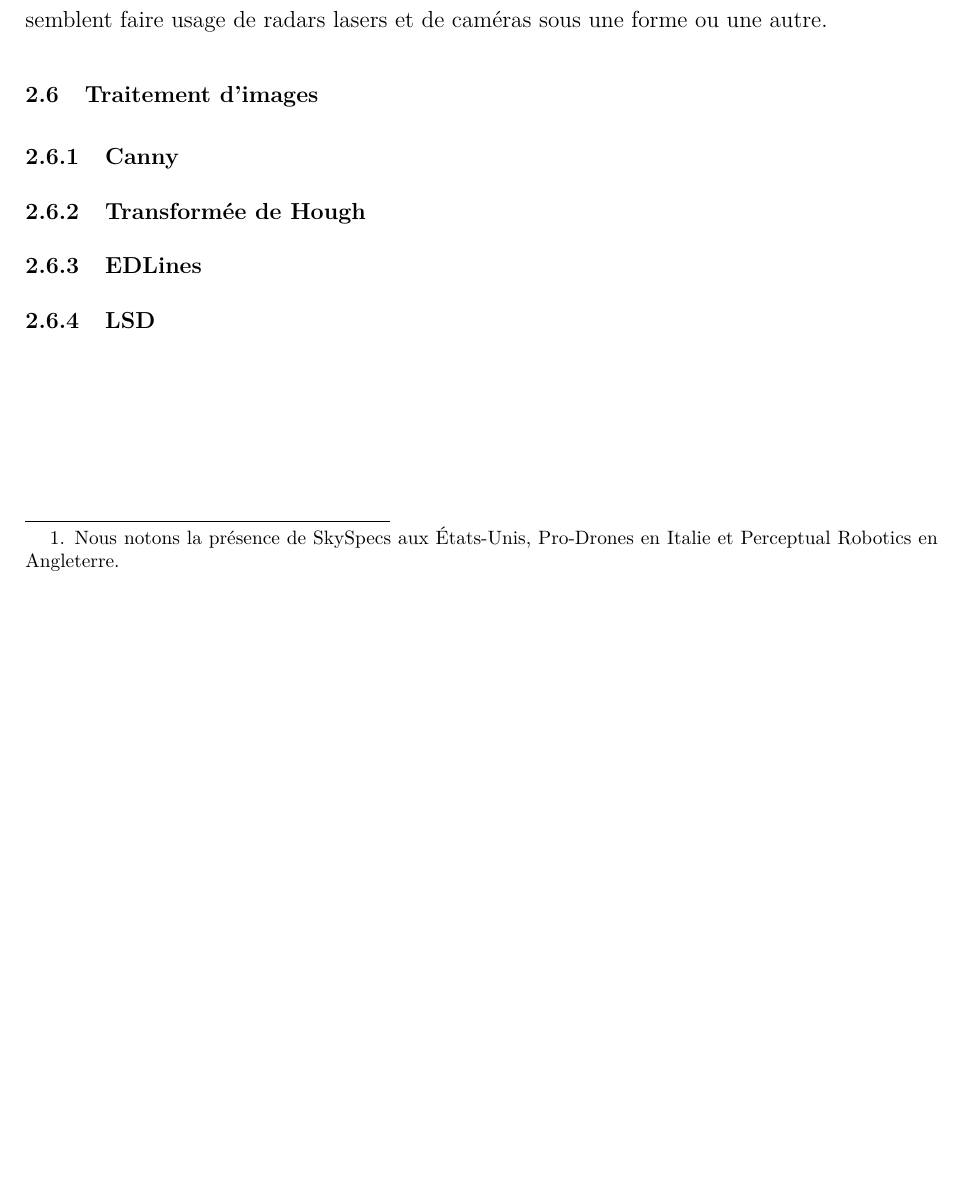
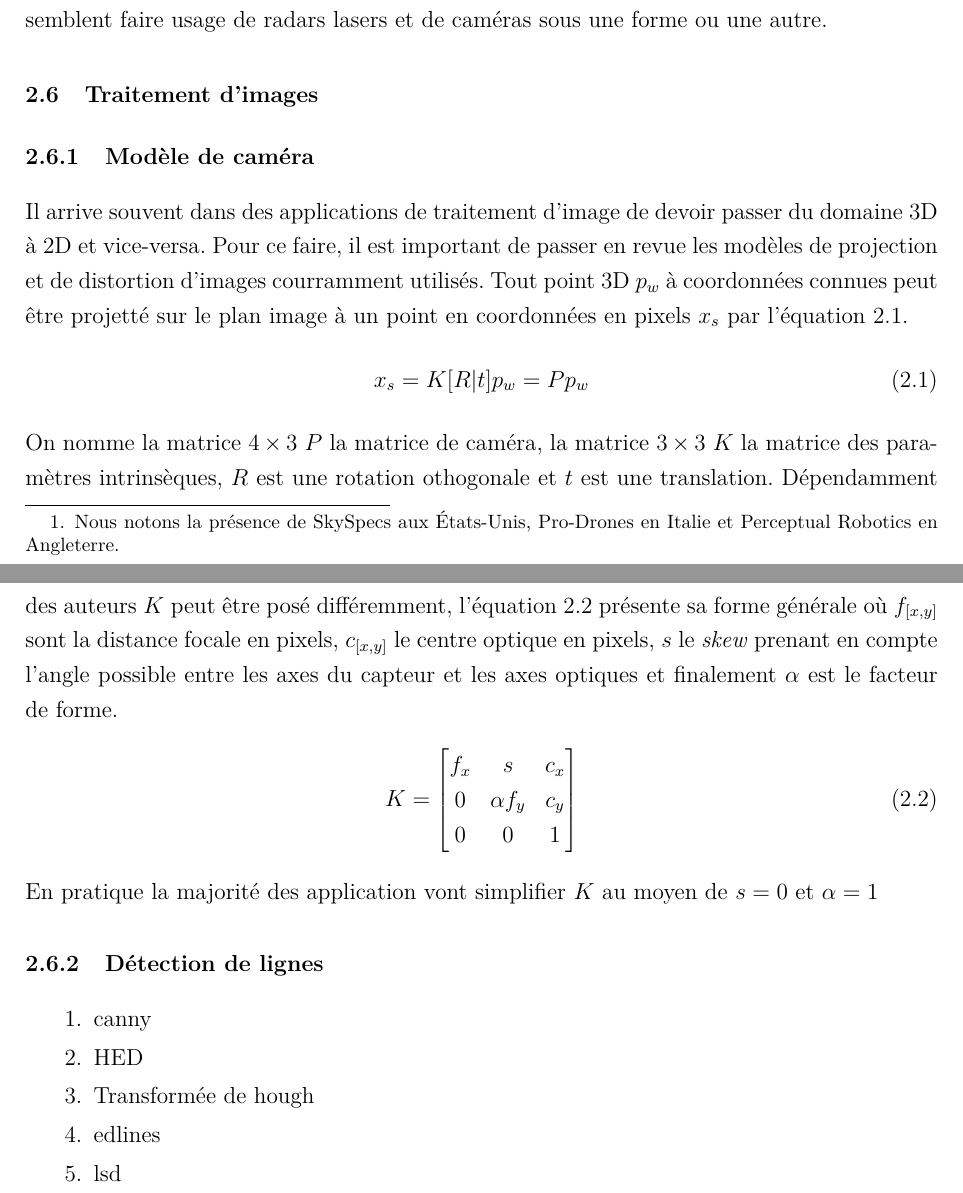
Before and after one commit to andre-nguyen/thesis, a LaTeX book (fr/Document.tex, which reads fr/6-Revue_litterature.tex): part of page 21 of 42 before the commit and two parts of pages 21 and 22 of 43 after it, the two joined at a grey line, cut so that both start at the same text, the shorter picture padded with empty space. Compiled offline with pdfLaTeX.

Commit message:
intrinsics

```diff
--- a/fr/6-Revue_litterature.tex
+++ b/fr/6-Revue_litterature.tex
@@ -56,10 +56,31 @@ Du côté commercial, peu de compagnies se sont aventurées dans le domaine \foo
 
 \section{Traitement d'images}
 
-\subsection{Canny}
+\subsection{Modèle de caméra}
 
-\subsection{Transformée de Hough}
+Il arrive souvent dans des applications de traitement d'image de devoir passer du domaine 3D à 2D et vice-versa. Pour ce faire, il est important de passer en revue les modèles de projection et de distortion d'images courramment utilisés. Tout point 3D $p_w$ à coordonnées connues peut être projetté sur le plan image à un point en coordonnées en pixels $x_s$ par l'équation \ref{eq:pinhole_projection}.
+\begin{align}
+x_s = K[R|t]p_w = P p_w
+\label{eq:pinhole_projection}
+\end{align}
+On nomme la matrice $4\times3$ $P$ la matrice de caméra, la matrice $3\times3$ $K$ la matrice des paramètres intrinsèques, $R$ est une rotation othogonale et $t$ est une translation. Dépendamment des auteurs $K$ peut être posé différemment, l'équation \ref{eq:intrinsics} présente sa forme générale où $f_{[x,y]}$ sont la distance focale en pixels, $c_{[x,y]}$ le centre optique en pixels, $s$ le \textit{skew} prenant en compte l'angle possible entre les axes du capteur et les axes optiques et finalement $\alpha$ est le facteur de forme.
+\begin{align}
+  K = \begin{bmatrix}
+  f_x & s & c_x \\
+  0   & \alpha f_y & c_y \\
+  0  &  0  & 1
+\end{bmatrix}
+\label{eq:intrinsics}
+\end{align}
+En pratique la majorité des application vont simplifier $K$ au moyen de $s = 0$ et $\alpha = 1$
 
-\subsection{EDLines}
 
-\subsection{LSD}
+\subsection{Détection de lignes}
+
+\begin{enumerate}
+  \item canny
+  \item HED
+  \item Transformée de hough
+  \item edlines
+  \item lsd
+\end{enumerate}
```
Also changed, not shown: fr/7-Theme3.tex (+1 -1 lines).
